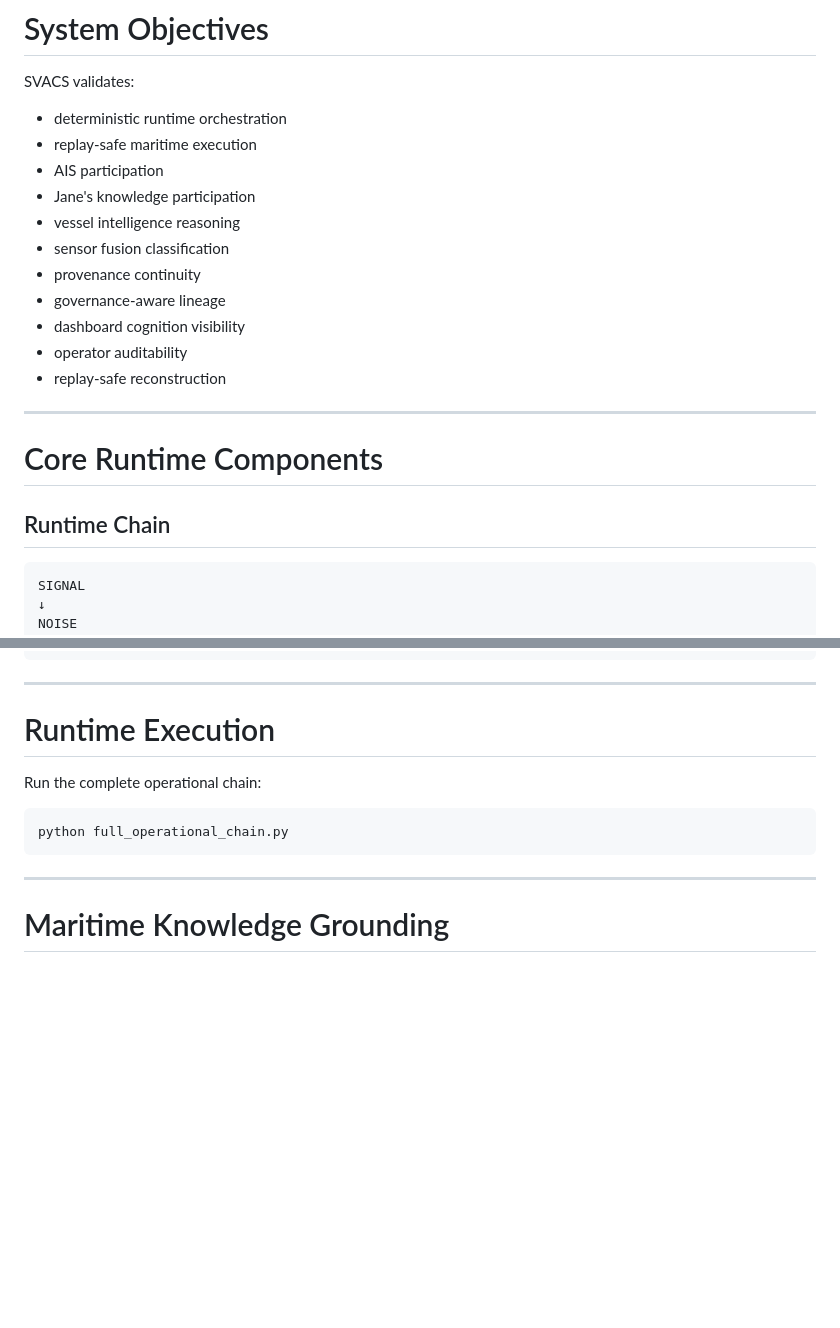
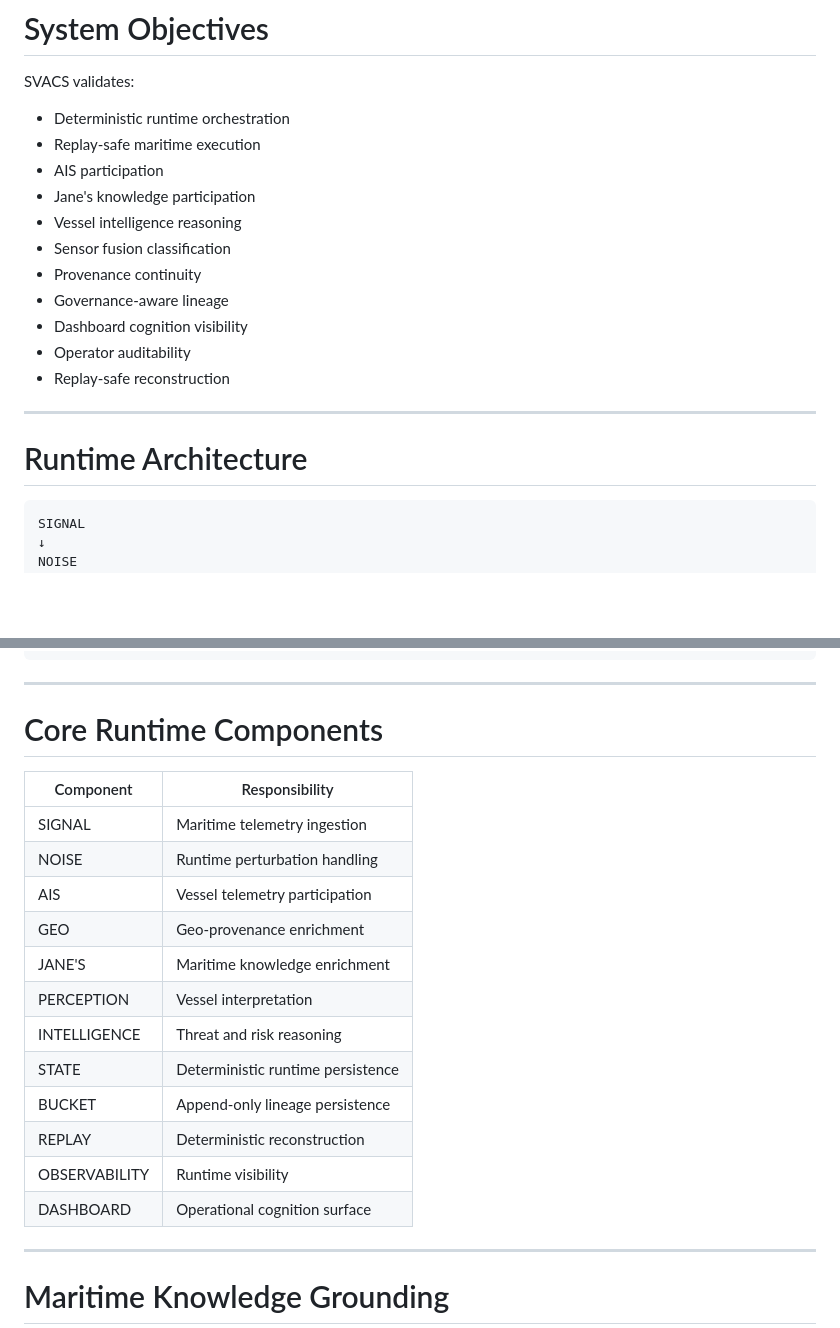
Before and after one commit to blackholeinfiverse64/SVACS-Main, a Markdown page: README.md, 2 parts joined by grey strips. GitHub-like rendering; blank space fills up the shorter version.

````diff
--- a/README.md
+++ b/README.md
@@ -55,23 +55,21 @@ DASHBOARD
 
 SVACS validates:
 
-* deterministic runtime orchestration
-* replay-safe maritime execution
+* Deterministic runtime orchestration
+* Replay-safe maritime execution
 * AIS participation
 * Jane's knowledge participation
-* vessel intelligence reasoning
-* sensor fusion classification
-* provenance continuity
-* governance-aware lineage
-* dashboard cognition visibility
-* operator auditability
-* replay-safe reconstruction
+* Vessel intelligence reasoning
+* Sensor fusion classification
+* Provenance continuity
+* Governance-aware lineage
+* Dashboard cognition visibility
+* Operator auditability
+* Replay-safe reconstruction
 
 ---
 
-# Core Runtime Components
-
-## Runtime Chain
+# Runtime Architecture
 
 ```text
 SIGNAL
@@ -101,13 +99,22 @@ DASHBOARD
 
 ---
 
-# Runtime Execution
+# Core Runtime Components
 
-Run the complete operational chain:
-
-```bash
-python full_operational_chain.py
-```
+| Component     | Responsibility                    |
+| ------------- | --------------------------------- |
+| SIGNAL        | Maritime telemetry ingestion      |
+| NOISE         | Runtime perturbation handling     |
+| AIS           | Vessel telemetry participation    |
+| GEO           | Geo-provenance enrichment         |
+| JANE'S        | Maritime knowledge enrichment     |
+| PERCEPTION    | Vessel interpretation             |
+| INTELLIGENCE  | Threat and risk reasoning         |
+| STATE         | Deterministic runtime persistence |
+| BUCKET        | Append-only lineage persistence   |
+| REPLAY        | Deterministic reconstruction      |
+| OBSERVABILITY | Runtime visibility                |
+| DASHBOARD     | Operational cognition surface     |
 
 ---
 
````
Also changed, not shown: other parts of README.md (+101 -70 lines).
